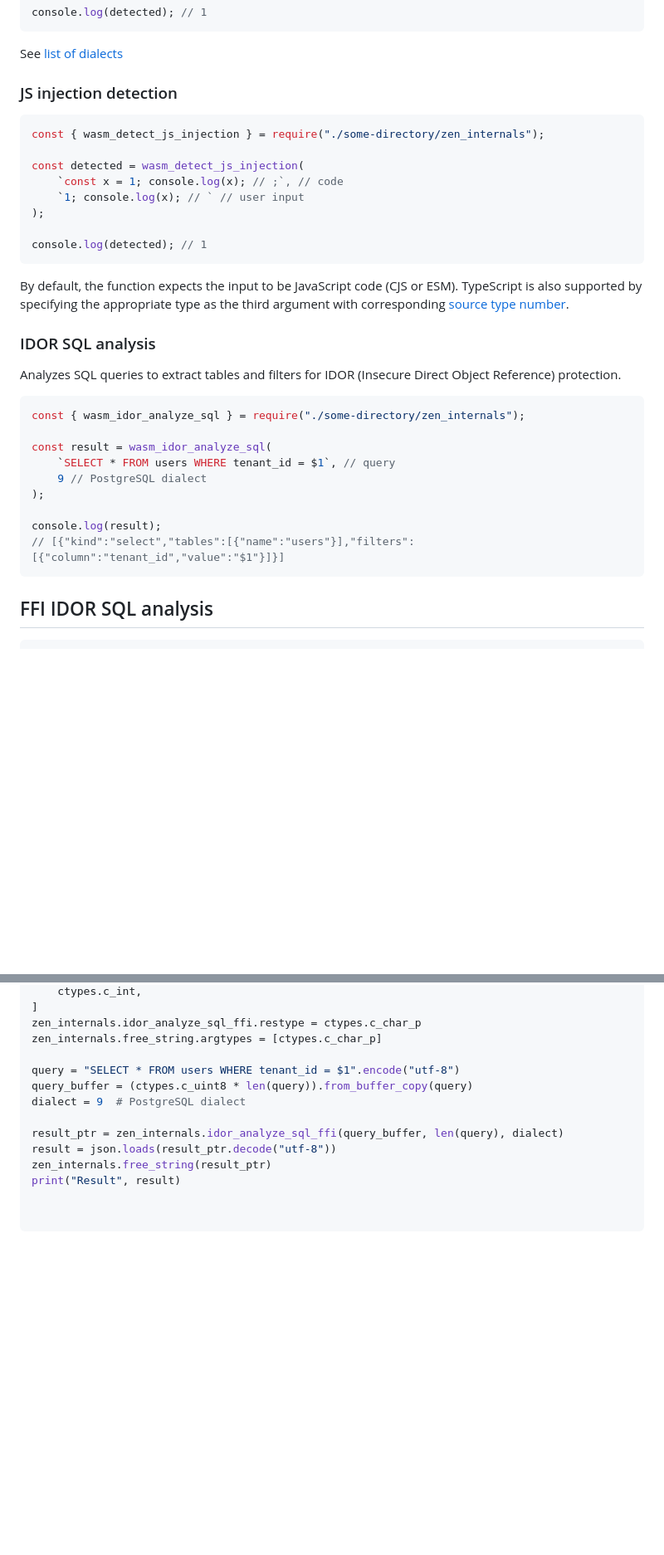
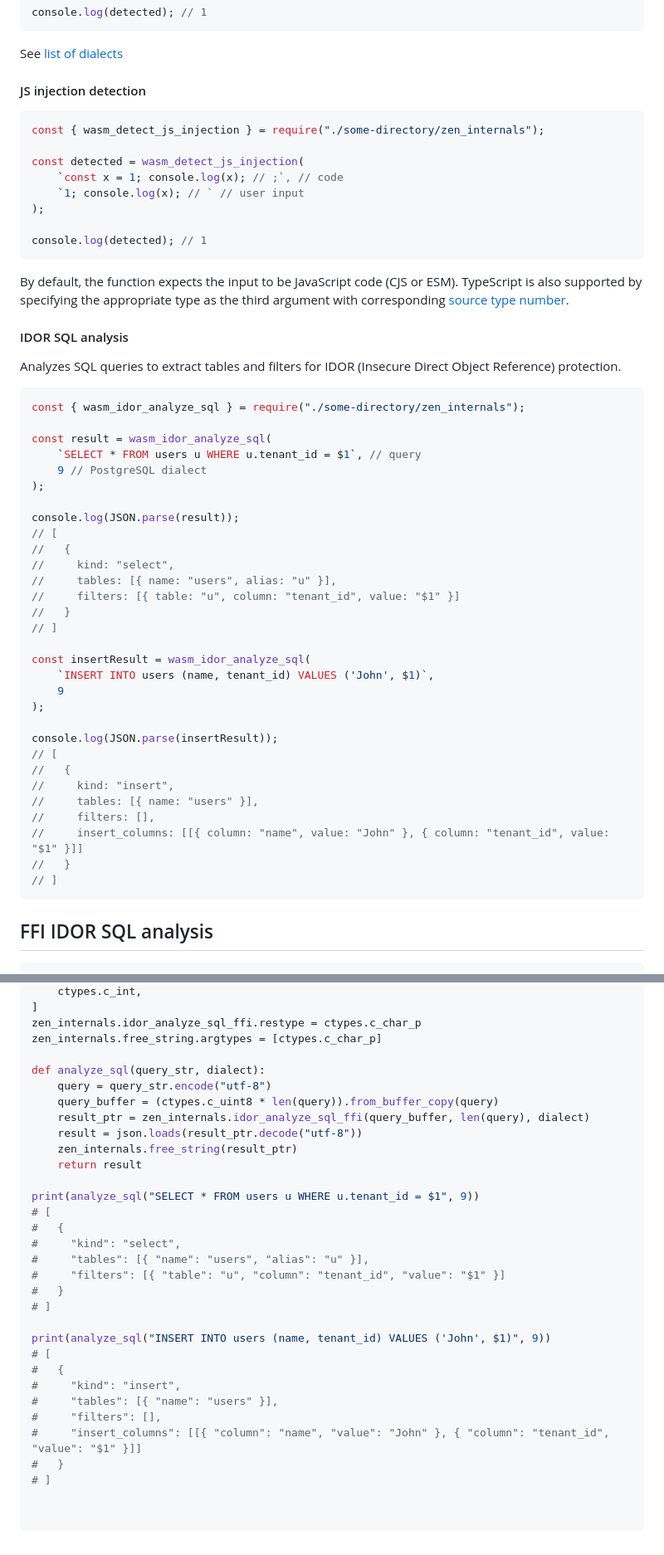
Before and after one commit to AikidoSec/zen-internals, a Markdown page: README.md, 2 parts joined by grey strips. Shown at 83% size. Drawn GitHub-style; blank space fills up the shorter version.

Commit message:
Complete examples

````diff
--- a/README.md
+++ b/README.md
@@ -65,7 +65,7 @@ console.log(detected); // 1
 
 See [list of dialects](https://github.com/AikidoSec/zen-internals/blob/main/src/sql_injection/helpers/select_dialect_based_on_enum.rs#L18)
 
-### JS injection detection
+#### JS injection detection
 
 ```js
 const { wasm_detect_js_injection } = require("./some-directory/zen_internals");
@@ -80,7 +80,7 @@ console.log(detected); // 1
 
 By default, the function expects the input to be JavaScript code (CJS or ESM). TypeScript is also supported by specifying the appropriate type as the third argument with corresponding [source type number](https://github.com/AikidoSec/zen-internals/blob/main/src/js_injection/helpers/select_sourcetype_based_on_enum.rs).
 
-### IDOR SQL analysis
+#### IDOR SQL analysis
 
 Analyzes SQL queries to extract tables and filters for IDOR (Insecure Direct Object Reference) protection.
 
@@ -88,12 +88,33 @@ Analyzes SQL queries to extract tables and filters for IDOR (Insecure Direct Obj
 const { wasm_idor_analyze_sql } = require("./some-directory/zen_internals");
 
 const result = wasm_idor_analyze_sql(
-    `SELECT * FROM users WHERE tenant_id = $1`, // query
+    `SELECT * FROM users u WHERE u.tenant_id = $1`, // query
     9 // PostgreSQL dialect
 );
 
-console.log(result);
-// [{"kind":"select","tables":[{"name":"users"}],"filters":[{"column":"tenant_id","value":"$1"}]}]
+console.log(JSON.parse(result));
+// [
+//   {
+//     kind: "select",
+//     tables: [{ name: "users", alias: "u" }],
+//     filters: [{ table: "u", column: "tenant_id", value: "$1" }]
+//   }
+// ]
+
+const insertResult = wasm_idor_analyze_sql(
+    `INSERT INTO users (name, tenant_id) VALUES ('John', $1)`,
+    9
+);
+
+console.log(JSON.parse(insertResult));
+// [
+//   {
+//     kind: "insert",
+//     tables: [{ name: "users" }],
+//     filters: [],
+//     insert_columns: [[{ column: "name", value: "John" }, { column: "tenant_id", value: "$1" }]]
+//   }
+// ]
 ```
 
 ## FFI IDOR SQL analysis
@@ -111,11 +132,29 @@ zen_internals.idor_analyze_sql_ffi.argtypes = [
 zen_internals.idor_analyze_sql_ffi.restype = ctypes.c_char_p
 zen_internals.free_string.argtypes = [ctypes.c_char_p]
 
-query = "SELECT * FROM users WHERE tenant_id = $1".encode("utf-8")
-query_buffer = (ctypes.c_uint8 * len(query)).from_buffer_copy(query)
-dialect = 9  # PostgreSQL dialect
+def analyze_sql(query_str, dialect):
+    query = query_str.encode("utf-8")
+    query_buffer = (ctypes.c_uint8 * len(query)).from_buffer_copy(query)
+    result_ptr = zen_internals.idor_analyze_sql_ffi(query_buffer, len(query), dialect)
+    result = json.loads(result_ptr.decode("utf-8"))
+    zen_internals.free_string(result_ptr)
+    return result
 
-result_ptr = zen_internals.idor_analyze_sql_ffi(query_buffer, len(query), dialect)
-result = json.loads(result_ptr.decode("utf-8"))
-zen_internals.free_string(result_ptr)
-print("Result", result)
+print(analyze_sql("SELECT * FROM users u WHERE u.tenant_id = $1", 9))
+# [
+#   {
+#     "kind": "select",
+#     "tables": [{ "name": "users", "alias": "u" }],
+#     "filters": [{ "table": "u", "column": "tenant_id", "value": "$1" }]
+#   }
+# ]
+
+print(analyze_sql("INSERT INTO users (name, tenant_id) VALUES ('John', $1)", 9))
+# [
+#   {
+#     "kind": "insert",
+#     "tables": [{ "name": "users" }],
+#     "filters": [],
+#     "insert_columns": [[{ "column": "name", "value": "John" }, { "column": "tenant_id", "value": "$1" }]]
+#   }
+# ]
````
